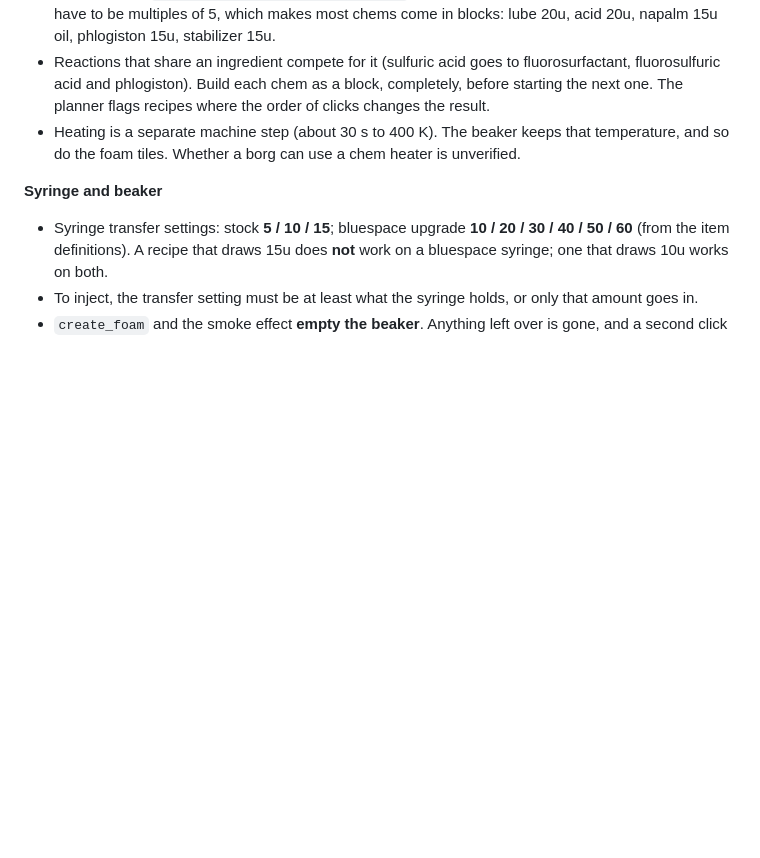
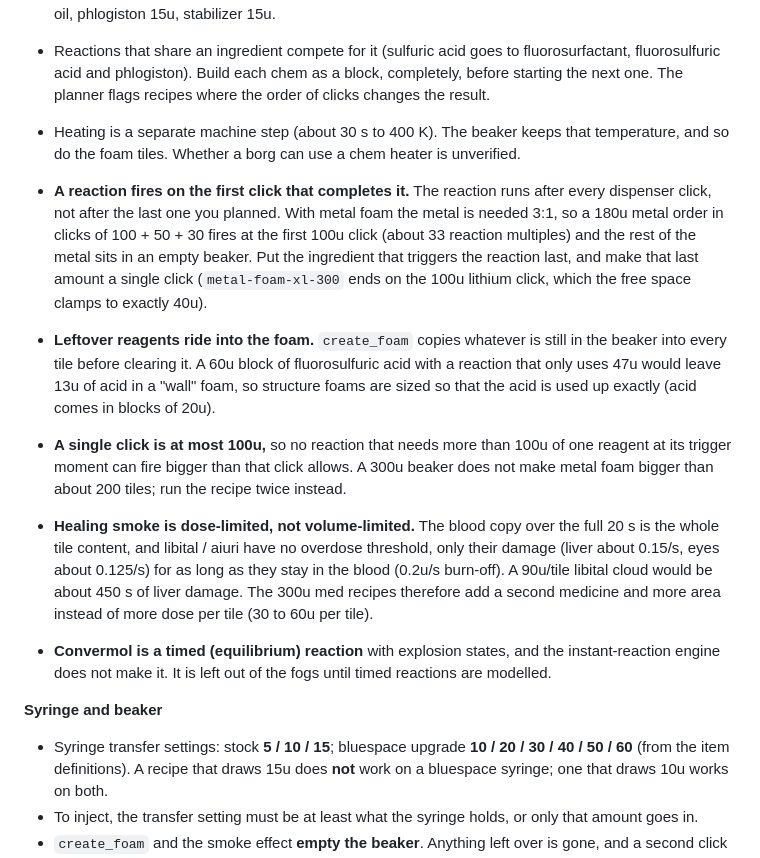
Before and after one commit to ClaudeProjectsTestAccount/ss13-chem-recipe-engine, a Markdown page: docs/CHEM_NOTES.md, the part around the change. GitHub-like rendering; blank space fills up the shorter version.

Commit message:
Chem notes: click-triggered reactions, foam leftovers, medical smoke dosing
Co-Authored-By: Claude Sonnet 5.5 <noreply@anthropic.com>
Claude-Session: https://claude.ai/code/session_01WK596qoCNdrtZ9ZhVBtBxF

```diff
--- a/docs/CHEM_NOTES.md
+++ b/docs/CHEM_NOTES.md
@@ -58,6 +58,12 @@ What the chemistry code actually does, as found while building the recipe engine
 - Reactions that share an ingredient compete for it (sulfuric acid goes to fluorosurfactant, fluorosulfuric acid and phlogiston). Build each chem as a block, completely, before starting the next one. The planner flags recipes where the order of clicks changes the result.
 - Heating is a separate machine step (about 30 s to 400 K). The beaker keeps that temperature, and so do the foam tiles. Whether a borg can use a chem heater is unverified.
 
+- **A reaction fires on the first click that completes it.** The reaction runs after every dispenser click, not after the last one you planned. With metal foam the metal is needed 3:1, so a 180u metal order in clicks of 100 + 50 + 30 fires at the first 100u click (about 33 reaction multiples) and the rest of the metal sits in an empty beaker. Put the ingredient that triggers the reaction last, and make that last amount a single click (`metal-foam-xl-300` ends on the 100u lithium click, which the free space clamps to exactly 40u).
+- **Leftover reagents ride into the foam.** `create_foam` copies whatever is still in the beaker into every tile before clearing it. A 60u block of fluorosulfuric acid with a reaction that only uses 47u would leave 13u of acid in a "wall" foam, so structure foams are sized so that the acid is used up exactly (acid comes in blocks of 20u).
+- **A single click is at most 100u,** so no reaction that needs more than 100u of one reagent at its trigger moment can fire bigger than that click allows. A 300u beaker does not make metal foam bigger than about 200 tiles; run the recipe twice instead.
+- **Healing smoke is dose-limited, not volume-limited.** The blood copy over the full 20 s is the whole tile content, and libital / aiuri have no overdose threshold, only their damage (liver about 0.15/s, eyes about 0.125/s) for as long as they stay in the blood (0.2u/s burn-off). A 90u/tile libital cloud would be about 450 s of liver damage. The 300u med recipes therefore add a second medicine and more area instead of more dose per tile (30 to 60u per tile).
+- **Convermol is a timed (equilibrium) reaction** with explosion states, and the instant-reaction engine does not make it. It is left out of the fogs until timed reactions are modelled.
+
 **Syringe and beaker**
 - Syringe transfer settings: stock **5 / 10 / 15**; bluespace upgrade **10 / 20 / 30 / 40 / 50 / 60** (from the item definitions). A recipe that draws 15u does **not** work on a bluespace syringe; one that draws 10u works on both.
 - To inject, the transfer setting must be at least what the syringe holds, or only that amount goes in.
```
